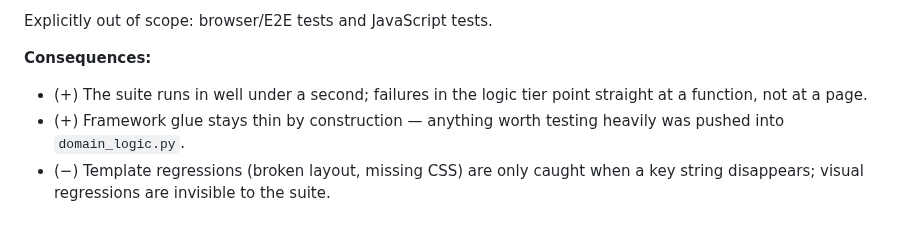
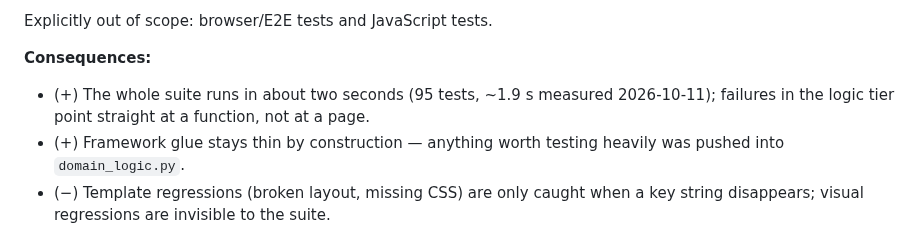
Before and after one commit to gustaveems/swellsync, a Markdown page: ADR.md, the part around one of its changes. Drawn GitHub-style.

```diff
--- a/ADR.md
+++ b/ADR.md
@@ -159,7 +216,8 @@ application itself is a thin layer of routes over two tables.
 Explicitly out of scope: browser/E2E tests and JavaScript tests.
 
 **Consequences:**
-* (+) The suite runs in well under a second; failures in the logic tier point
+* (+) The whole suite runs in about two seconds (95 tests, ~1.9 s measured
+   2026-10-11); failures in the logic tier point
    straight at a function, not at a page.
 * (+) Framework glue stays thin by construction — anything worth testing
    heavily was pushed into `domain_logic.py`.
```
Also changed, not shown: other parts of ADR.md (+57 -0 lines).
